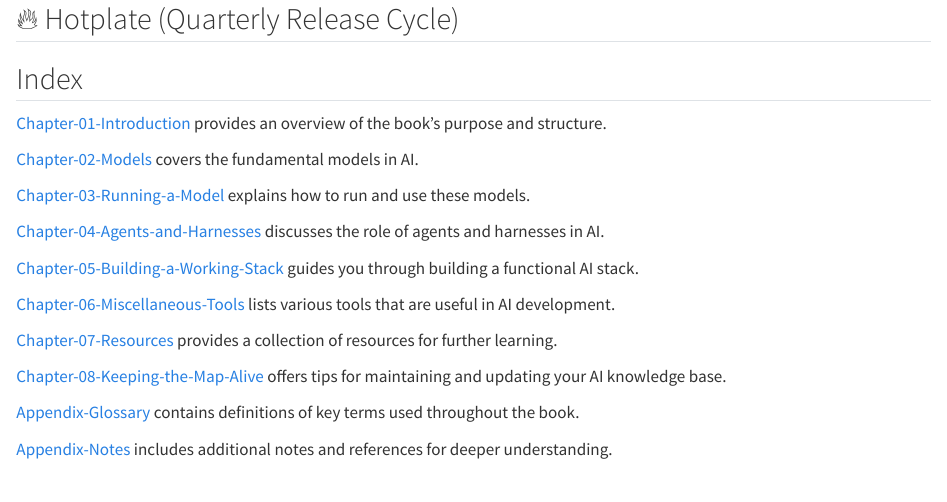
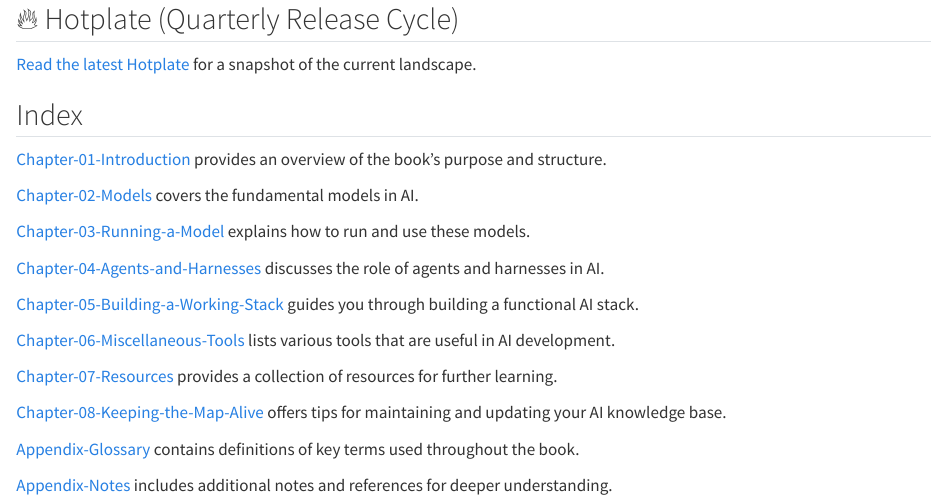
Before and after one commit to DavidGeeraerts/AI, a Quarto document (index.qmd): the page in a window 1100 px wide, from 150 px down. Rendered offline with R 4.5, knitr and Pandoc in place of Quarto, with nearby package versions.

Commit message:
fix rendering

```diff
--- a/index.qmd
+++ b/index.qmd
@@ -3,10 +3,7 @@
 
 
 ## :fire: Hotplate (Quarterly Release Cycle)
-
-<!-- DISABLED
-{{< include _hotplate-latest.qmd >}}
--->
+[Read the latest Hotplate](../hotplate/2026-Q4-hotplate.qmd) for a snapshot of the current landscape.
 
 ## Index
 
```
Also changed, not shown: docs/index.llms.md, docs/search.json, 1 other file.
